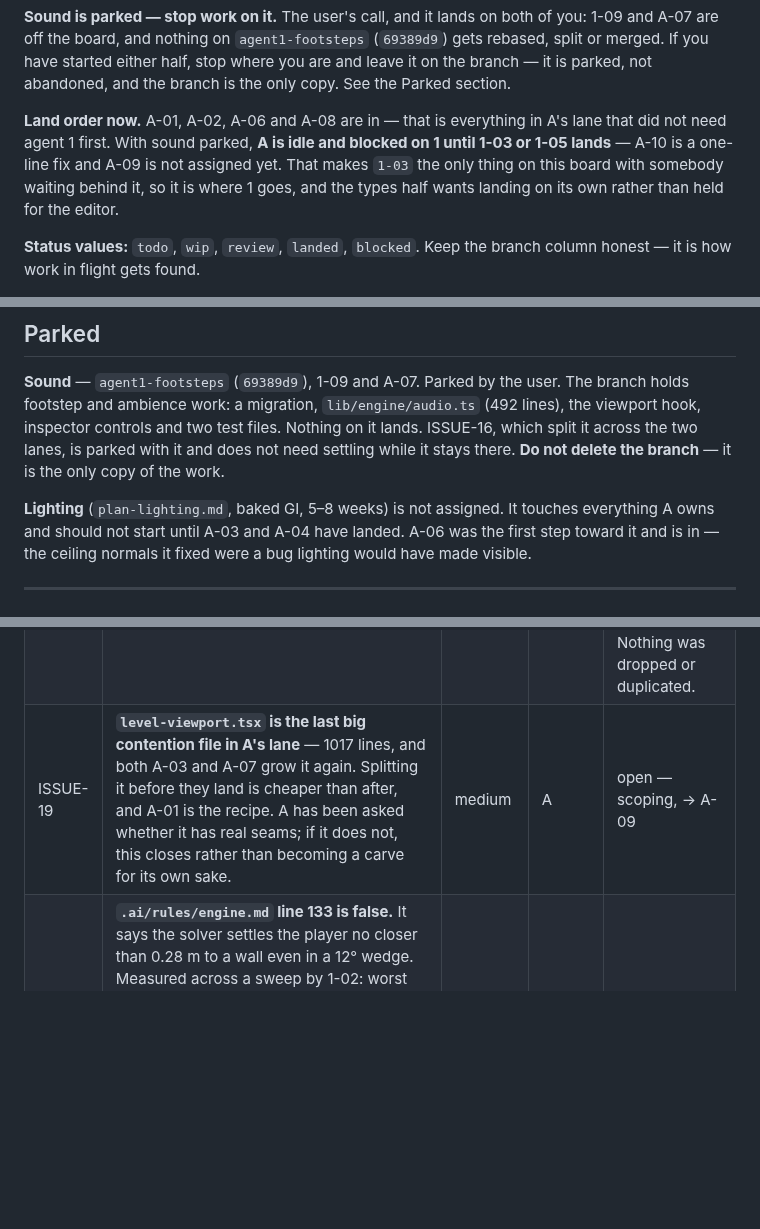
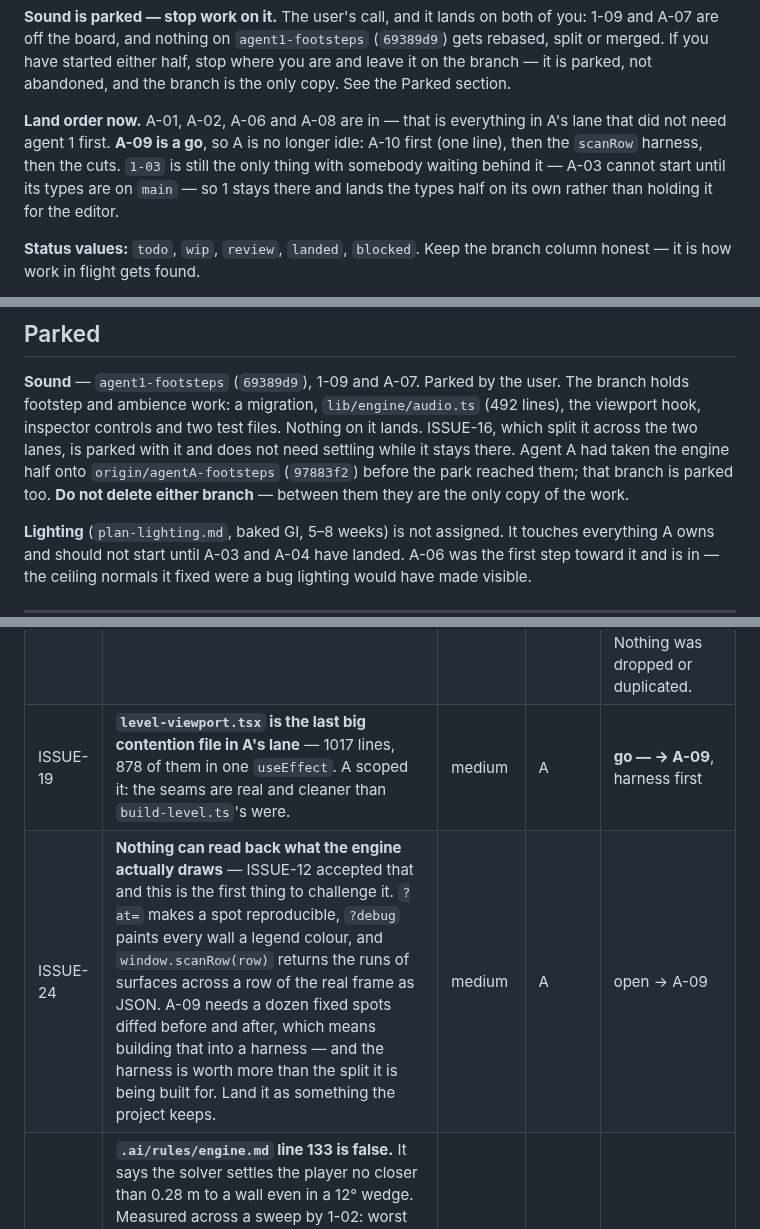
Before and after one commit to silent-8ch/life_game, a Markdown page: docs/tasks.md, 3 parts joined by grey strips. Rendered like a GitHub page; blank space fills up the shorter version.

Commit message:
A-09 is a go, and the harness is the point
Splitting level-viewport.tsx goes ahead on the condition agent A attached to it
rather than in spite of it: the scanRow readback gets built first and run between
every cut. A was right to flag that A-01 was safe only because a whole built
scene could be diffed, and that this has no equivalent — 878 of its 1017 lines
are one useEffect driven by pointer lock and a frame loop, which the suite does
not touch at all.

So the harness is recorded as ISSUE-24 in its own right. A dozen reproducible
spots, every wall painted a legend colour, and the runs across a row of the real
frame coming back as JSON is the first thing this project has ever had that can
read back what it actually draws. ISSUE-12 accepted that nothing tests what
renders. This is the first thing to argue with that, and it should outlive the
split it is being built for.

Both dead branches stay, by the user's call. Agent 1 was right to refuse me on
the first one — deleting the only copy of a verified refactor is not a
coordinator's call to make, and the same reasoning now covers the two footsteps
branches. What matters is that they never merge, which is written down. ISSUE-13
closes on that basis.

Agent A took the footsteps engine half onto a branch before the park reached
them; it stays there, unmerged, with the rest.

Co-Authored-By: Claude Opus 5 (1M context) <noreply@anthropic.com>

```diff
--- a/docs/tasks.md
+++ b/docs/tasks.md
@@ -40,10 +40,10 @@ merged. If you have started either half, stop where you are and leave it on the
 parked, not abandoned, and the branch is the only copy. See the Parked section.
 
 **Land order now.** A-01, A-02, A-06 and A-08 are in — that is everything in A's lane that did
-not need agent 1 first. With sound parked, **A is idle and blocked on 1 until 1-03 or 1-05 lands** — A-10 is a one-line
-fix and A-09 is not assigned yet. That makes `1-03` the only thing on this board with somebody
-waiting behind it, so it is where 1 goes, and the types half wants landing on its own rather
-than held for the editor.
+not need agent 1 first. **A-09 is a go**, so A is no longer idle: A-10 first (one line), then the `scanRow` harness,
+then the cuts. `1-03` is still the only thing with somebody waiting behind it — A-03 cannot
+start until its types are on `main` — so 1 stays there and lands the types half on its own
+rather than holding it for the editor.
 
 **Status values:** `todo`, `wip`, `review`, `landed`, `blocked`.
 Keep the branch column honest — it is how work in flight gets found.
@@ -83,8 +83,9 @@ evidence the board records.
 **Sound** — `agent1-footsteps` (`69389d9`), 1-09 and A-07. Parked by the user. The branch holds
 footstep and ambience work: a migration, `lib/engine/audio.ts` (492 lines), the viewport hook,
 inspector controls and two test files. Nothing on it lands. ISSUE-16, which split it across the
-two lanes, is parked with it and does not need settling while it stays there. **Do not delete
-the branch** — it is the only copy of the work.
+two lanes, is parked with it and does not need settling while it stays there. Agent A had taken the engine half onto
+`origin/agentA-footsteps` (`97883f2`) before the park reached them; that branch is parked too.
+**Do not delete either branch** — between them they are the only copy of the work.
 
 **Lighting** (`plan-lighting.md`, baked GI, 5–8 weeks) is not assigned. It touches everything
 A owns and should not start until A-03 and A-04 have landed. A-06 was the first step toward it
@@ -146,7 +147,8 @@ and strike an entry rather than deleting it when it closes.
 | ISSUE-16 | **Cross-lane work on `agent1-footsteps` (`69389d9`).** Adds `lib/engine/audio.ts` and hooks `level-viewport.tsx`, both agent A's paths. The ruling was to split it into 1-09 and A-07. | medium | 1 / A | **parked** — sound is off the board by the user's call. The split stands if it ever comes back; nothing to do meanwhile. Leave the branch alone. |
 | ISSUE-17 | **Unmerged work sitting on agent 1's local branches.** `agent1-undo-redo` has since landed as `81924ee`. What is left unmerged is `agent1-footsteps`, which is ISSUE-16, and `agent1-split-build-level`, which is ISSUE-13. | medium | 1 | **closed** |
 | ISSUE-18 | **Both agents were mid-flight when this board was rewritten**, the same mistake that caused ISSUE-13. | medium | — | **closed** — both reported in. A had only A-08, landed. 1 had 1-01 and 1-02, done and pushed. Nothing was dropped or duplicated. |
-| ISSUE-19 | **`level-viewport.tsx` is the last big contention file in A's lane** — 1017 lines, and both A-03 and A-07 grow it again. Splitting it before they land is cheaper than after, and A-01 is the recipe. A has been asked whether it has real seams; if it does not, this closes rather than becoming a carve for its own sake. | medium | A | open — scoping, → A-09 |
+| ISSUE-19 | **`level-viewport.tsx` is the last big contention file in A's lane** — 1017 lines, 878 of them in one `useEffect`. A scoped it: the seams are real and cleaner than `build-level.ts`'s were. | medium | A | **go — → A-09**, harness first |
+| ISSUE-24 | **Nothing can read back what the engine actually draws** — ISSUE-12 accepted that and this is the first thing to challenge it. `?at=` makes a spot reproducible, `?debug` paints every wall a legend colour, and `window.scanRow(row)` returns the runs of surfaces across a row of the real frame as JSON. A-09 needs a dozen fixed spots diffed before and after, which means building that into a harness — and the harness is worth more than the split it is being built for. Land it as something the project keeps. | medium | A | open → A-09 |
 | ISSUE-21 | **`.ai/rules/engine.md` line 133 is false.** It says the solver settles the player no closer than 0.28 m to a wall even in a 12° wedge. Measured across a sweep by 1-02: worst case is **0.154 m** at 12°, and **0.011 m** at 3°. The 0.28 figure holds for whatever single case it was measured on, not in general. Agent 1 found it, left it alone because it is A's file, and pinned the true numbers in the test instead — which is the rule working as intended. **A folds it in.** | medium | A | open |
 | ISSUE-22 | **`plan-test-coverage.md` task 3 is wrong about `CLEARANCE`, and its task 4 test does not work as described.** `constants.ts` has no `CLEARANCE`: Pest's `CLEARANCE = 0.4` is a test-local judgement about how much room counts as clear, and the engine's is in `portals.ts` at `0.02`, meaning the nudge that lands a body inside the far room after a crossing. Same name, unrelated. Separately, the wedge test as the plan describes it **passes at `RESOLVE_PASSES = 3` and silently tests nothing** — a single shot at the point of a wedge is pushed back out and settles in one pass. It only bites when swept across partial moves that stop the player inside. Both found while doing 1-01/1-02 and worked around correctly; the plan file still says the wrong thing. | low | 1 | open |
 | ISSUE-23 | **Something ran `npm` inside the planning checkout** and rewrote `package-lock.json`'s `name` field from `life_game2` to the directory name. Reverted. Both agents now work in their own worktrees, which is the fix; noted so that a stray lockfile diff on `main` is recognised rather than committed. | low | — | closed |
```
Also changed, not shown: other parts of docs/tasks.md (+2 -2 lines).
